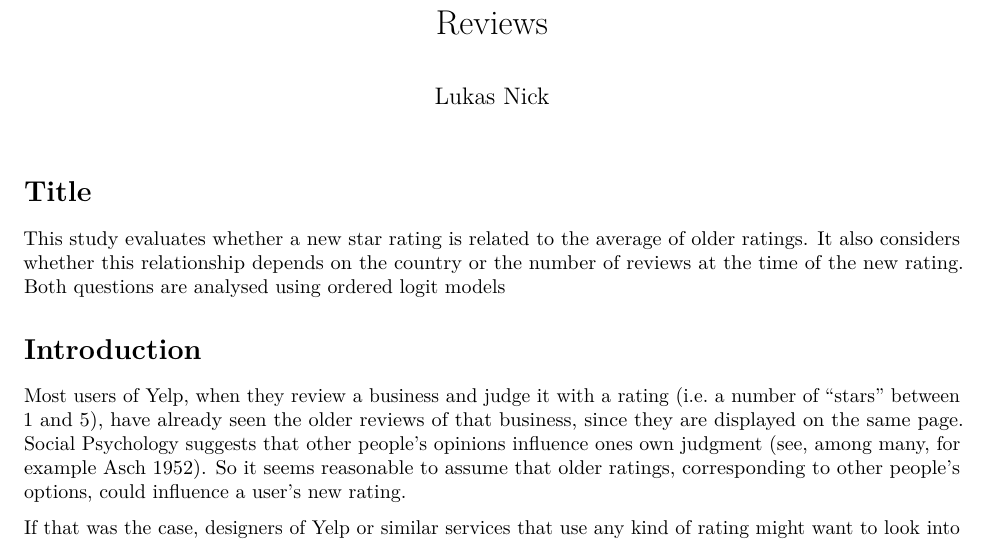
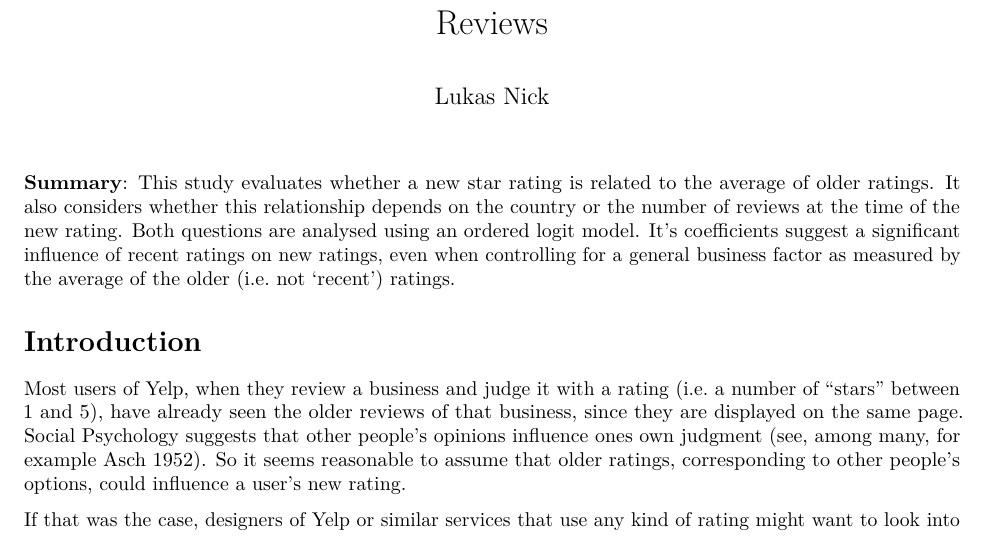
Before and after one commit to lunas/yelp_data_analysis, an R Markdown document (report.Rmd): part of page 1 of 4, cut so that both start at the same text. Rendered offline with R 4.5, knitr and Pandoc, then LaTeX, with nearby package versions; some code elsewhere in the file could not run offline.

Commit message:
Removed that silly 'Title' title and made the section a 'summary'

````diff
--- a/report.Rmd
+++ b/report.Rmd
@@ -43,9 +43,7 @@ library(MASS)
 ```
 
 
-# Title
-
-This study evaluates whether a new star rating is related to the average of older ratings. It also considers whether this relationship depends on the country or the number of reviews at the time of the new rating. Both questions are analysed using ordered logit models
+**Summary**: This study evaluates whether a new star rating is related to the average of older ratings. It also considers whether this relationship depends on the country or the number of reviews at the time of the new rating. Both questions are analysed using an ordered logit model. It's coefficients suggest a significant influence of recent ratings on new ratings, even when controlling for a general business factor as measured by the average of the older (i.e. not 'recent') ratings.
 
 # Introduction
 
````
